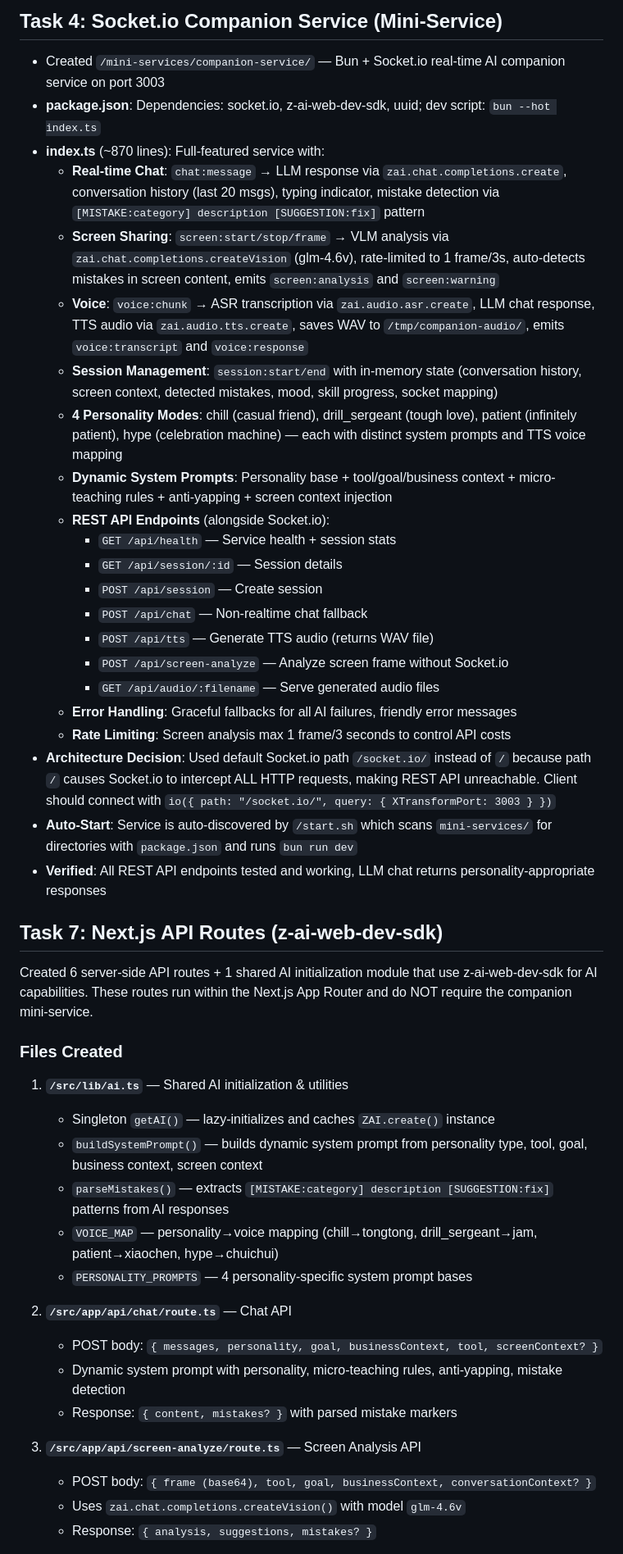
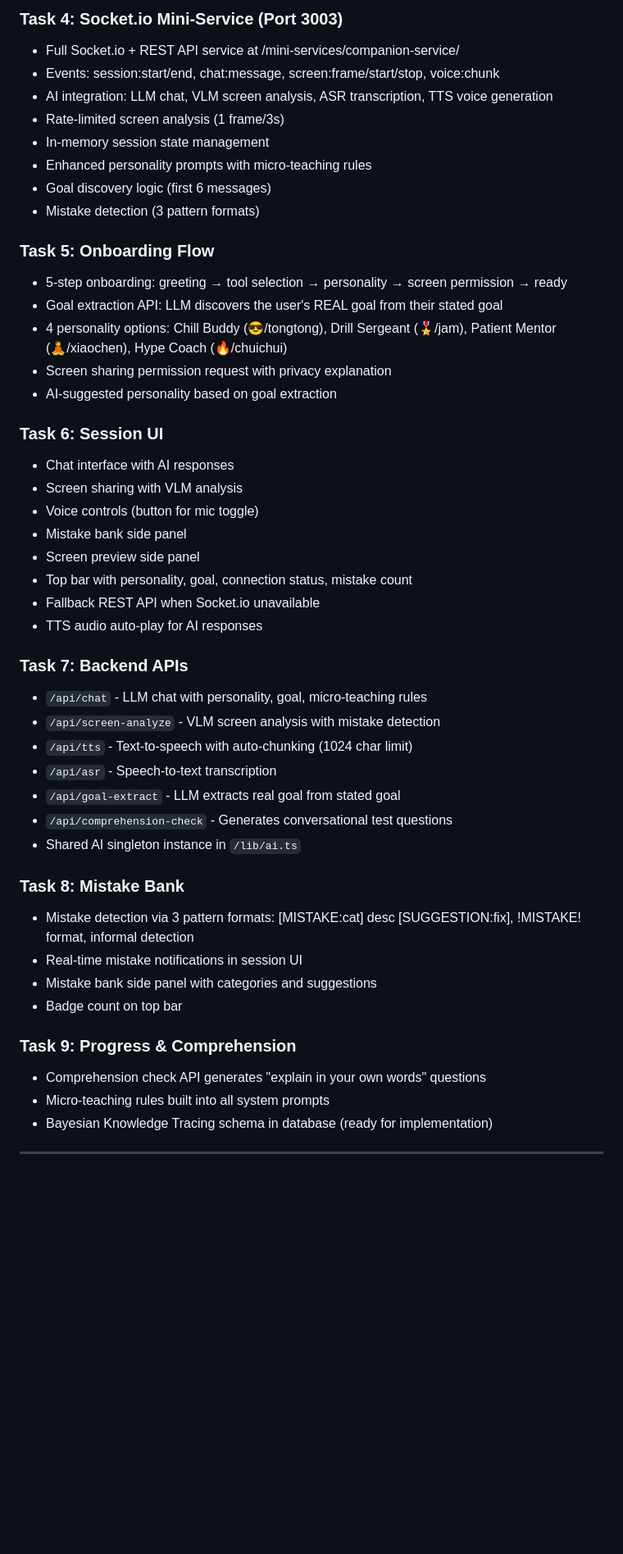
Before and after one commit to coders786/nextto, a Markdown page: worklog.md, the part around one of its changes. Shown at 82% size. Rendered like a GitHub page; blank space fills up the shorter version.

```diff
--- a/worklog.md
+++ b/worklog.md
@@ -28,48 +28,50 @@ Building an AI learning companion that sits next to you while you learn tools (F
 
-## Task 4: Socket.io Companion Service (Mini-Service)
-- Created `/mini-services/companion-service/` — Bun + Socket.io real-time AI companion service on port 3003
-- **package.json**: Dependencies: socket.io, z-ai-web-dev-sdk, uuid; dev script: `bun --hot index.ts`
-- **index.ts** (~870 lines): Full-featured service with:
-  - **Real-time Chat**: `chat:message` → LLM response via `zai.chat.completions.create`, conversation history (last 20 msgs), typing indicator, mistake detection via `[MISTAKE:category] description [SUGGESTION:fix]` pattern
-  - **Screen Sharing**: `screen:start/stop/frame` → VLM analysis via `zai.chat.completions.createVision` (glm-4.6v), rate-limited to 1 frame/3s, auto-detects mistakes in screen content, emits `screen:analysis` and `screen:warning`
-  - **Voice**: `voice:chunk` → ASR transcription via `zai.audio.asr.create`, LLM chat response, TTS audio via `zai.audio.tts.create`, saves WAV to `/tmp/companion-audio/`, emits `voice:transcript` and `voice:response`
-  - **Session Management**: `session:start/end` with in-memory state (conversation history, screen context, detected mistakes, mood, skill progress, socket mapping)
-  - **4 Personality Modes**: chill (casual friend), drill_sergeant (tough love), patient (infinitely patient), hype (celebration machine) — each with distinct system prompts and TTS voice mapping
-  - **Dynamic System Prompts**: Personality base + tool/goal/business context + micro-teaching rules + anti-yapping + screen context injection
-  - **REST API Endpoints** (alongside Socket.io):
-    - `GET /api/health` — Service health + session stats
-    - `GET /api/session/:id` — Session details
-    - `POST /api/session` — Create session
-    - `POST /api/chat` — Non-realtime chat fallback
-    - `POST /api/tts` — Generate TTS audio (returns WAV file)
-    - `POST /api/screen-analyze` — Analyze screen frame without Socket.io
-    - `GET /api/audio/:filename` — Serve generated audio files
-  - **Error Handling**: Graceful fallbacks for all AI failures, friendly error messages
-  - **Rate Limiting**: Screen analysis max 1 frame/3 seconds to control API costs
-- **Architecture Decision**: Used default Socket.io path `/socket.io/` instead of `/` because path `/` causes Socket.io to intercept ALL HTTP requests, making REST API unreachable. Client should connect with `io({ path: "/socket.io/", query: { XTransformPort: 3003 } })`
-- **Auto-Start**: Service is auto-discovered by `/start.sh` which scans `mini-services/` for directories with `package.json` and runs `bun run dev`
-- **Verified**: All REST API endpoints tested and working, LLM chat returns personality-appropriate responses
+### Task 4: Socket.io Mini-Service (Port 3003)
+- Full Socket.io + REST API service at /mini-services/companion-service/
+- Events: session:start/end, chat:message, screen:frame/start/stop, voice:chunk
+- AI integration: LLM chat, VLM screen analysis, ASR transcription, TTS voice generation
+- Rate-limited screen analysis (1 frame/3s)
+- In-memory session state management
+- Enhanced personality prompts with micro-teaching rules
+- Goal discovery logic (first 6 messages)
+- Mistake detection (3 pattern formats)
 
-## Task 7: Next.js API Routes (z-ai-web-dev-sdk)
+### Task 5: Onboarding Flow
+- 5-step onboarding: greeting → tool selection → personality → screen permission → ready
+- Goal extraction API: LLM discovers the user's REAL goal from their stated goal
+- 4 personality options: Chill Buddy (😎/tongtong), Drill Sergeant (🎖️/jam), Patient Mentor (🧘/xiaochen), Hype Coach (🔥/chuichui)
+- Screen sharing permission request with privacy explanation
+- AI-suggested personality based on goal extraction
 
-Created 6 server-side API routes + 1 shared AI initialization module that use z-ai-web-dev-sdk for AI capabilities. These routes run within the Next.js App Router and do NOT require the companion mini-service.
+### Task 6: Session UI
+- Chat interface with AI responses
+- Screen sharing with VLM analysis
+- Voice controls (button for mic toggle)
+- Mistake bank side panel
+- Screen preview side panel
+- Top bar with personality, goal, connection status, mistake count
+- Fallback REST API when Socket.io unavailable
+- TTS audio auto-play for AI responses
 
-### Files Created
+### Task 7: Backend APIs
+- `/api/chat` - LLM chat with personality, goal, micro-teaching rules
+- `/api/screen-analyze` - VLM screen analysis with mistake detection
+- `/api/tts` - Text-to-speech with auto-chunking (1024 char limit)
+- `/api/asr` - Speech-to-text transcription
+- `/api/goal-extract` - LLM extracts real goal from stated goal
+- `/api/comprehension-check` - Generates conversational test questions
+- Shared AI singleton instance in `/lib/ai.ts`
 
-1. **`/src/lib/ai.ts`** — Shared AI initialization & utilities
-   - Singleton `getAI()` — lazy-initializes and caches `ZAI.create()` instance
-   - `buildSystemPrompt()` — builds dynamic system prompt from personality type, tool, goal, business context, screen context
-   - `parseMistakes()` — extracts `[MISTAKE:category] description [SUGGESTION:fix]` patterns from AI responses
-   - `VOICE_MAP` — personality→voice mapping (chill→tongtong, drill_sergeant→jam, patient→xiaochen, hype→chuichui)
-   - `PERSONALITY_PROMPTS` — 4 personality-specific system prompt bases
+### Task 8: Mistake Bank
+- Mistake detection via 3 pattern formats: [MISTAKE:cat] desc [SUGGESTION:fix], !MISTAKE! format, informal detection
+- Real-time mistake notifications in session UI
+- Mistake bank side panel with categories and suggestions
+- Badge count on top bar
 
-2. **`/src/app/api/chat/route.ts`** — Chat API
-   - POST body: `{ messages, personality, goal, businessContext, tool, screenContext? }`
-   - Dynamic system prompt with personality, micro-teaching rules, anti-yapping, mistake detection
-   - Response: `{ content, mistakes? }` with parsed mistake markers
+### Task 9: Progress & Comprehension
+- Comprehension check API generates "explain in your own words" questions
+- Micro-teaching rules built into all system prompts
+- Bayesian Knowledge Tracing schema in database (ready for implementation)
 
-3. **`/src/app/api/screen-analyze/route.ts`** — Screen Analysis API
-   - POST body: `{ frame (base64), tool, goal, businessContext, conversationContext? }`
-   - Uses `zai.chat.completions.createVision()` with model `glm-4.6v`
-   - Response: `{ analysis, suggestions, mistakes? }`
+---
 
```
Also changed, not shown: other parts of worklog.md (+62 -62 lines).
